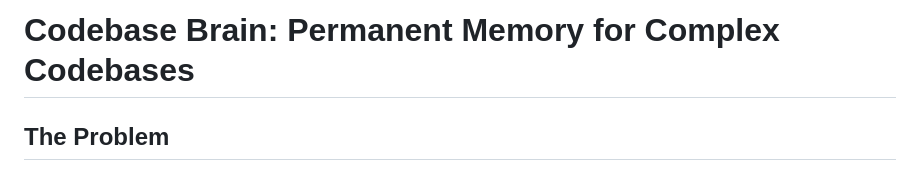
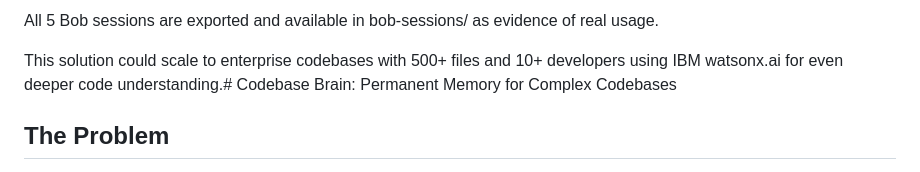
Before and after one commit to Neetagrg/codebase-brain, a Markdown page: docs/problem-statement.md, the part around the change. Drawn GitHub-style.

```diff
--- a/docs/problem-statement.md
+++ b/docs/problem-statement.md
@@ -1,4 +1,6 @@
-# Codebase Brain: Permanent Memory for Complex Codebases
+All 5 Bob sessions are exported and available in bob-sessions/ as evidence of real usage.
+
+This solution could scale to enterprise codebases with 500+ files and 10+ developers using IBM watsonx.ai for even deeper code understanding.# Codebase Brain: Permanent Memory for Complex Codebases
 
 ## The Problem
 
```
